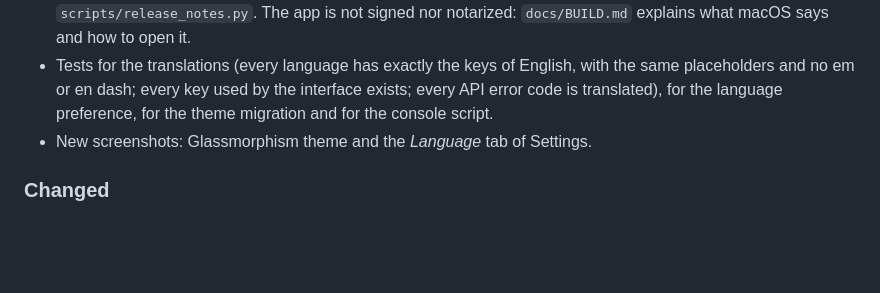
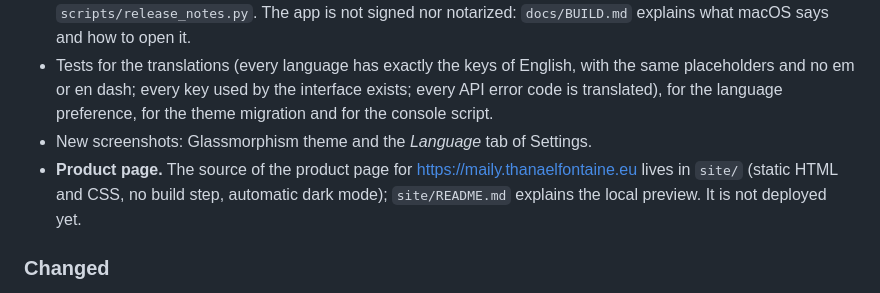
Before and after one commit to ThanaelFontaine/Maily, a Markdown page: CHANGELOG.md, the part around the change. Rendered like a GitHub page; blank space fills up the shorter version.

Commit message:
Mention the product page source in the 0.7.0 changelog
Co-Authored-By: Claude Opus 5.5 <noreply@anthropic.com>

```diff
--- a/CHANGELOG.md
+++ b/CHANGELOG.md
@@ -22,6 +22,7 @@ Maily now speaks five languages, its hacker-style theme has an original name, ev
 - **Downloadable macOS app.** The release workflow now builds `Maily.app` with PyInstaller on a macOS Apple Silicon runner (it fails if the app is not `arm64`), then creates the tag and a draft release with `Maily-X.Y.Z-macos-arm64.zip` and its `.sha256` checksum file, and publishes it last: a release is never visible without its macOS app, and running the workflow again after a failure resumes safely. Version and notes come from `scripts/release_notes.py`. The app is not signed nor notarized: `docs/BUILD.md` explains what macOS says and how to open it.
 - Tests for the translations (every language has exactly the keys of English, with the same placeholders and no em or en dash; every key used by the interface exists; every API error code is translated), for the language preference, for the theme migration and for the console script.
 - New screenshots: Glassmorphism theme and the *Language* tab of Settings.
+- **Product page.** The source of the product page for <https://maily.thanaelfontaine.eu> lives in `site/` (static HTML and CSS, no build step, automatic dark mode); `site/README.md` explains the local preview. It is not deployed yet.
 
 ### Changed
 
```
